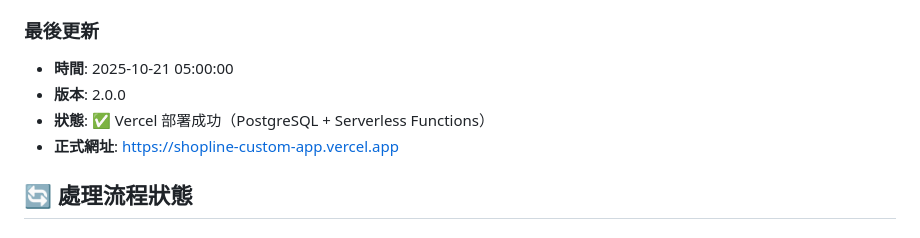
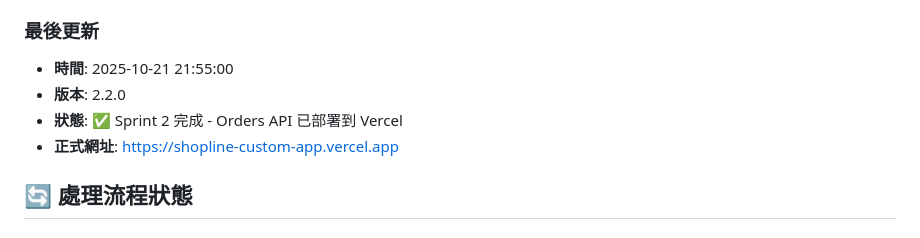
Before and after one commit to dreamsprouts/shopline-custom-app, a Markdown page: docs/status/PROCESSING_STATUS.md, the part around one of its changes. GitHub-like rendering.

```diff
--- a/docs/status/PROCESSING_STATUS.md
+++ b/docs/status/PROCESSING_STATUS.md
@@ -10,9 +10,9 @@
 - **API 端點**: ✅ 全部正常
 
 ### 最後更新
-- **時間**: 2025-10-21 05:00:00
-- **版本**: 2.0.0
-- **狀態**: ✅ Vercel 部署成功（PostgreSQL + Serverless Functions）
+- **時間**: 2025-10-21 21:55:00
+- **版本**: 2.2.0
+- **狀態**: ✅ Sprint 2 完成 - Orders API 已部署到 Vercel
 - **正式網址**: https://shopline-custom-app.vercel.app
 
 ## 🔄 處理流程狀態
```
Also changed, not shown: other parts of docs/status/PROCESSING_STATUS.md (+52 -4 lines).
